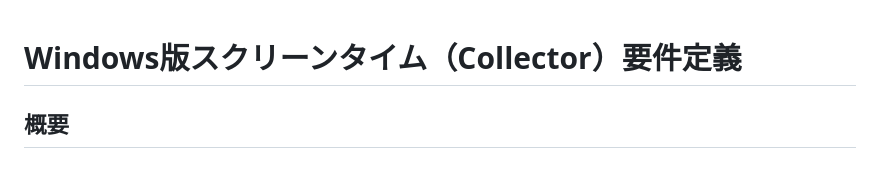
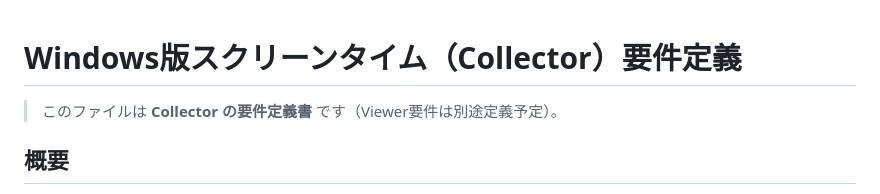
Before and after one commit to misawa-budg/window-usage-tracker, a Markdown page: docs/requirements_collector.md, the part around the change. Rendered like a GitHub page.

```diff
--- a/docs/requirements.md
+++ b/docs/requirements_collector.md
@@ -1,4 +1,6 @@
 # Windows版スクリーンタイム（Collector）要件定義
+
+> このファイルは **Collector の要件定義書** です（Viewer要件は別途定義予定）。
 
 ## 概要
 iPhoneのスクリーンタイムのように、使ったアプリをタイムラインで追えるようにするソフトを作る。
```
Also changed, not shown: docs/architecture.md (added, +34 -0 lines).
